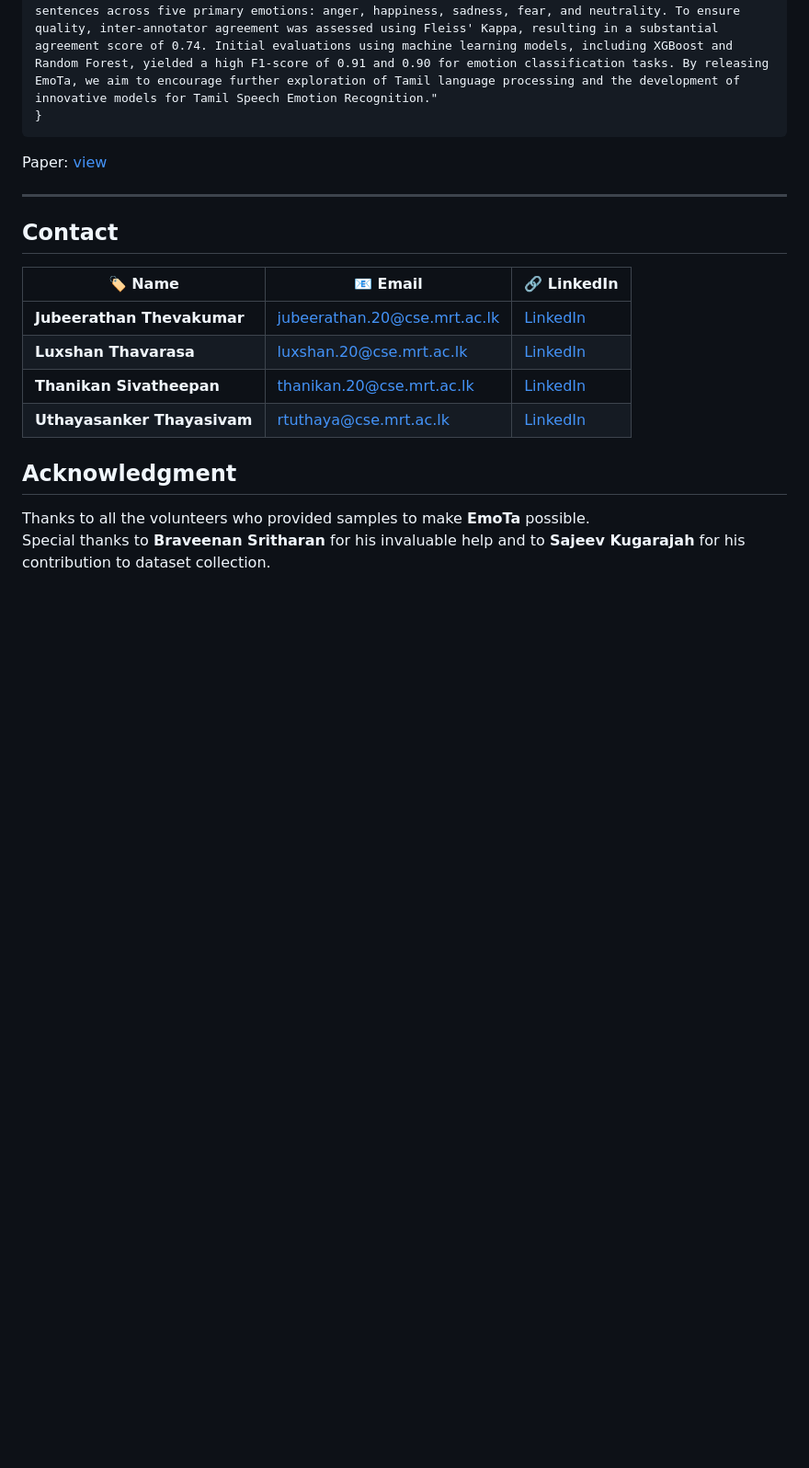
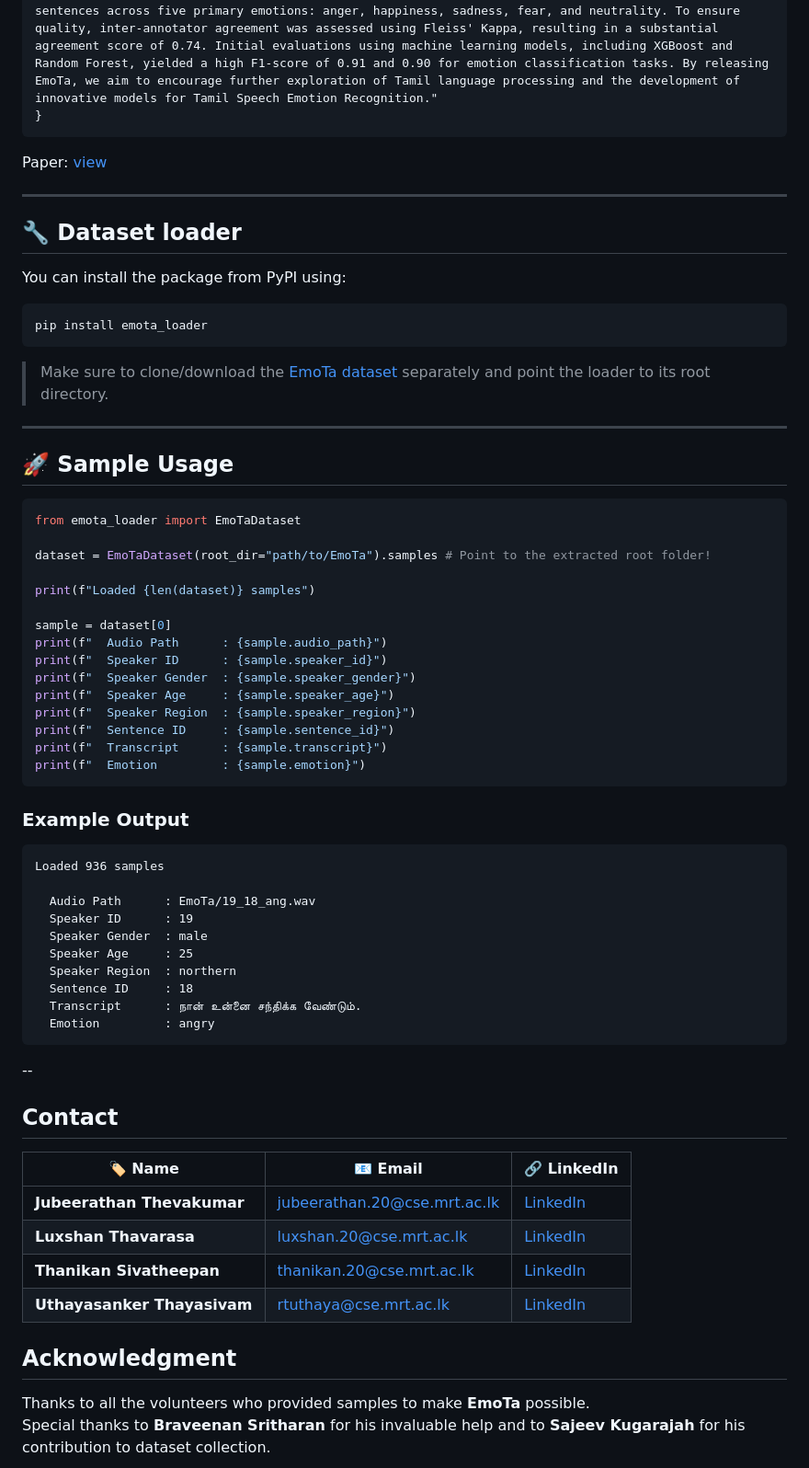
Before and after one commit to aaivu/EmoTa, a Markdown page: README.md, the part around the change. Shown at 92% size. Drawn GitHub-style; blank space fills up the shorter version.

`````diff
--- a/README.md
+++ b/README.md
@@ -76,6 +76,55 @@ If you use **EmoTa: A Tamil Emotional Speech Dataset** in your research, please
 Paper: [view](https://aclanthology.org/2025.chipsal-1.19.pdf)
 
 ---
+## 🔧 Dataset loader
+
+You can install the package from PyPI using:
+
+```bash
+pip install emota_loader
+````
+
+> Make sure to clone/download the [EmoTa dataset](https://github.com/aaivu/EmoTa) separately and point the loader to its root directory.
+
+---
+
+## 🚀 Sample Usage
+
+```python
+from emota_loader import EmoTaDataset
+
+dataset = EmoTaDataset(root_dir="path/to/EmoTa").samples # Point to the extracted root folder!
+
+print(f"Loaded {len(dataset)} samples")
+
+sample = dataset[0]
+print(f"  Audio Path      : {sample.audio_path}")
+print(f"  Speaker ID      : {sample.speaker_id}")
+print(f"  Speaker Gender  : {sample.speaker_gender}")
+print(f"  Speaker Age     : {sample.speaker_age}")
+print(f"  Speaker Region  : {sample.speaker_region}")
+print(f"  Sentence ID     : {sample.sentence_id}")
+print(f"  Transcript      : {sample.transcript}")
+print(f"  Emotion         : {sample.emotion}")
+```
+
+### Example Output
+
+```
+Loaded 936 samples
+
+  Audio Path      : EmoTa/19_18_ang.wav
+  Speaker ID      : 19
+  Speaker Gender  : male
+  Speaker Age     : 25
+  Speaker Region  : northern
+  Sentence ID     : 18
+  Transcript      : நான் உன்னை சந்திக்க வேண்டும்.
+  Emotion         : angry
+```
+
+
+--
 
 ## Contact
 
`````
